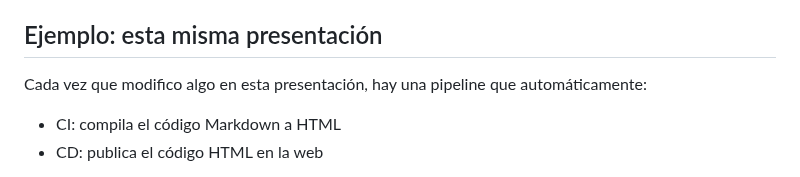
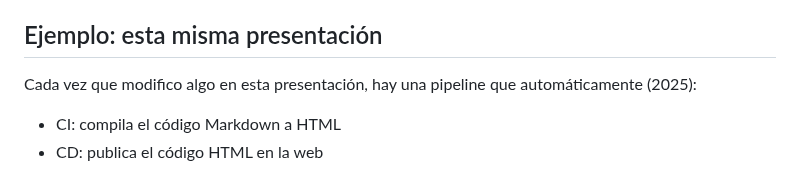
Before and after one commit to Juanvvc/securecoding, a Markdown page: slides/05-cicd.md, the part around the change. Rendered like a GitHub page.

```diff
--- a/slides/05-cicd.md
+++ b/slides/05-cicd.md
@@ -255,7 +255,7 @@ Descrición:
 
 ## Ejemplo: esta misma presentación
 
-Cada vez que modifico algo en esta presentación, hay una pipeline que automáticamente:
+Cada vez que modifico algo en esta presentación, hay una pipeline que automáticamente (2025):
 
 - CI: compila el código Markdown a HTML
 - CD: publica el código HTML en la web
```
